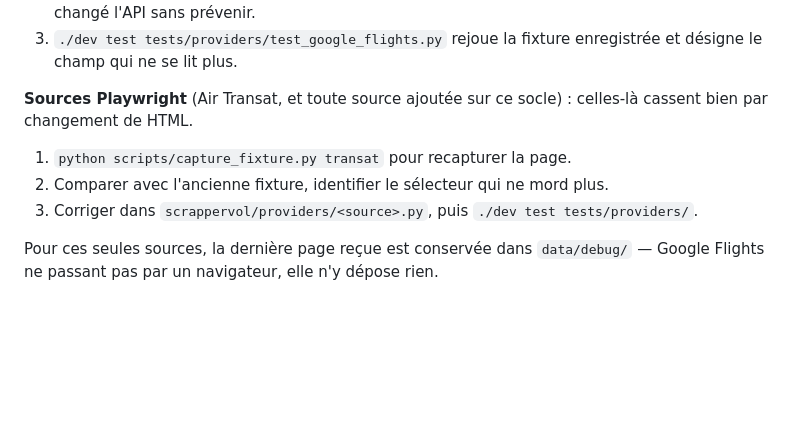
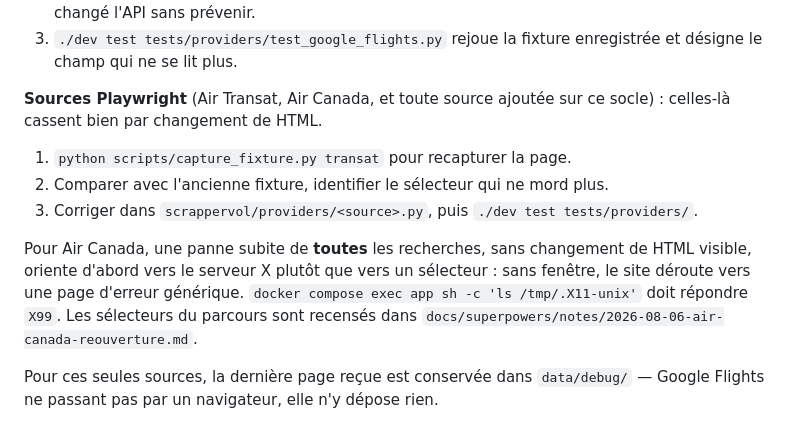
Before and after one commit to clemane/flight_tracker, a Markdown page: README.md, the part around one of its changes. Rendered like a GitHub page; blank space fills up the shorter version.

```diff
--- a/README.md
+++ b/README.md
@@ -119,12 +125,18 @@ La marche à suivre diffère selon la source, car elles ne cassent pas de la mê
 3. `./dev test tests/providers/test_google_flights.py` rejoue la fixture enregistrée et désigne le
    champ qui ne se lit plus.
 
-**Sources Playwright** (Air Transat, et toute source ajoutée sur ce socle) : celles-là cassent bien
-par changement de HTML.
+**Sources Playwright** (Air Transat, Air Canada, et toute source ajoutée sur ce socle) : celles-là
+cassent bien par changement de HTML.
 
 1. `python scripts/capture_fixture.py transat` pour recapturer la page.
 2. Comparer avec l'ancienne fixture, identifier le sélecteur qui ne mord plus.
 3. Corriger dans `scrappervol/providers/<source>.py`, puis `./dev test tests/providers/`.
 
+Pour Air Canada, une panne subite de **toutes** les recherches, sans changement de HTML visible,
+oriente d'abord vers le serveur X plutôt que vers un sélecteur : sans fenêtre, le site déroute
+vers une page d'erreur générique. `docker compose exec app sh -c 'ls /tmp/.X11-unix'` doit
+répondre `X99`. Les sélecteurs du parcours sont recensés dans
+`docs/superpowers/notes/2026-08-06-air-canada-reouverture.md`.
+
 Pour ces seules sources, la dernière page reçue est conservée dans `data/debug/` — Google Flights ne
 passant pas par un navigateur, elle n'y dépose rien.
```
Also changed, not shown: other parts of README.md (+30 -24 lines).
